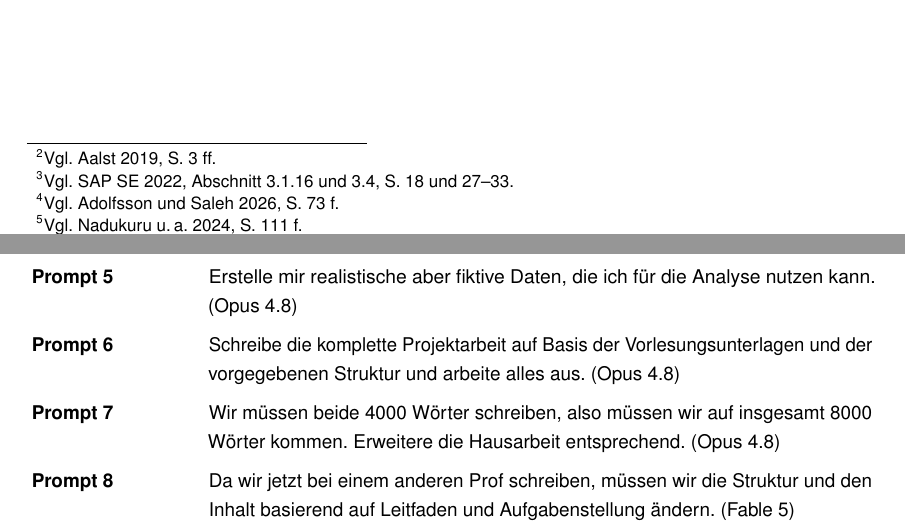
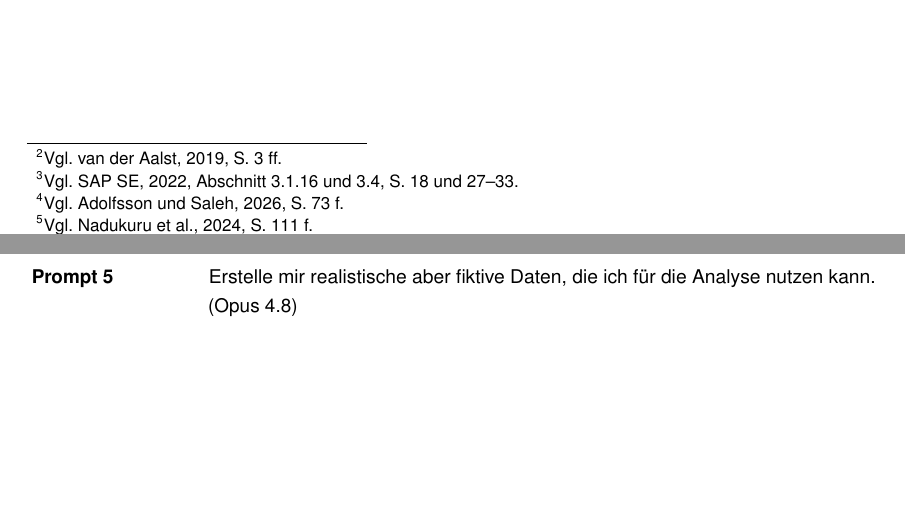
Before and after one commit to newXPC/ERP, a LaTeX thesis (main.tex, which reads anhang.tex, config/packages.tex): two parts of pages 37 and 43 of 43, joined at a grey line, cut so that both start at the same text, the shorter picture padded with empty space. Compiled offline with pdfLaTeX.

Commit message:
Updates from Overleaf

```diff
--- a/anhang.tex
+++ b/anhang.tex
@@ -103,13 +103,4 @@ Welche Schwachstellen existieren derzeit bei O2C Prozessen? (Opus 4.8)
 \textbf{Prompt 5} &
 Erstelle mir realistische aber fiktive Daten, die ich für die Analyse nutzen kann. (Opus 4.8)
 \\[1.2em]
-\textbf{Prompt 6} &
-Schreibe die komplette Projektarbeit auf Basis der Vorlesungsunterlagen und der vorgegebenen Struktur und arbeite alles aus. (Opus 4.8)
-\\[1.2em]
-\textbf{Prompt 7} &
-Wir müssen beide 4000 Wörter schreiben, also müssen wir auf insgesamt 8000 Wörter kommen. Erweitere die Hausarbeit entsprechend. (Opus 4.8)
-\\[1.2em]
-\textbf{Prompt 8} &
-Da wir jetzt bei einem anderen Prof schreiben, müssen wir die Struktur und den Inhalt basierend auf Leitfaden und Aufgabenstellung ändern. (Fable 5)
-\\[1.2em]
 \end{longtable}}
--- a/config/packages.tex
+++ b/config/packages.tex
@@ -190,6 +190,7 @@
   sorting=nyt,
   urldate=long,
   dateabbrev=false,
+  style=apa,
 ]{biblatex}
 
 \DeclareFieldFormat{pages}{S.~#1}
```
